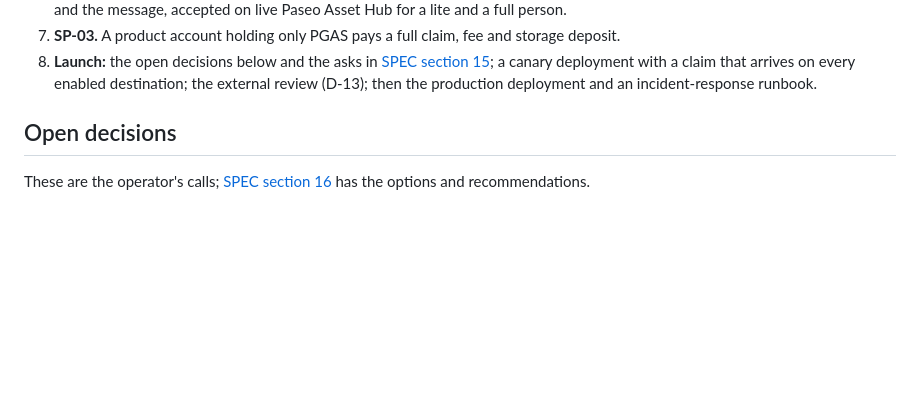
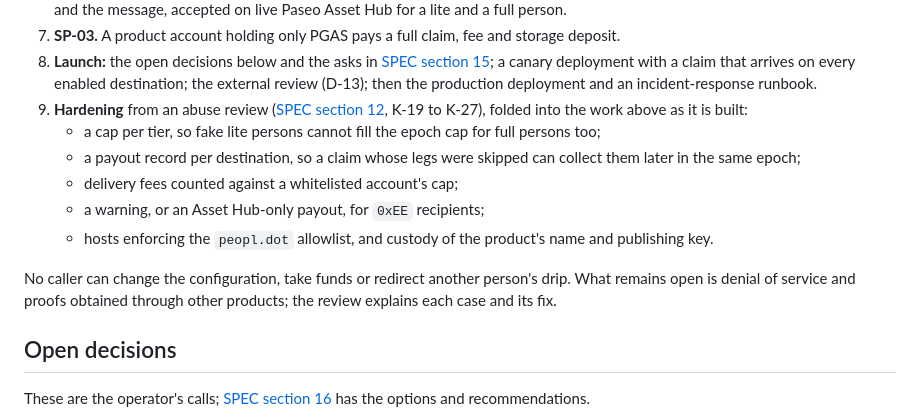
Before and after one commit to paseo-network/paseo-faucet, a Markdown page: README.md, the part around the change. GitHub-like rendering; blank space fills up the shorter version.

```diff
--- a/README.md
+++ b/README.md
@@ -708,6 +708,19 @@ with acceptance, is [SPEC section 18](docs/SPEC.md#18-remaining-work)):
    [SPEC section 15](docs/SPEC.md#15-dependencies-and-asks); a canary deployment with a claim
    that arrives on every enabled destination; the external review (D-13); then the production
    deployment and an incident-response runbook.
+9. **Hardening** from an abuse review ([SPEC section 12](docs/SPEC.md#12-security-and-risks),
+   K-19 to K-27), folded into the work above as it is built:
+   - a cap per tier, so fake lite persons cannot fill the epoch cap for full persons too;
+   - a payout record per destination, so a claim whose legs were skipped can collect them later
+     in the same epoch;
+   - delivery fees counted against a whitelisted account's cap;
+   - a warning, or an Asset Hub-only payout, for `0xEE` recipients;
+   - hosts enforcing the `peopl.dot` allowlist, and custody of the product's name and publishing
+     key.
+
+No caller can change the configuration, take funds or redirect another person's drip. What
+remains open is denial of service and proofs obtained through other products; the review
+explains each case and its fix.
 
 ## Open decisions
 
```
Also changed, not shown: docs/SPEC.md (+30 -0 lines).
